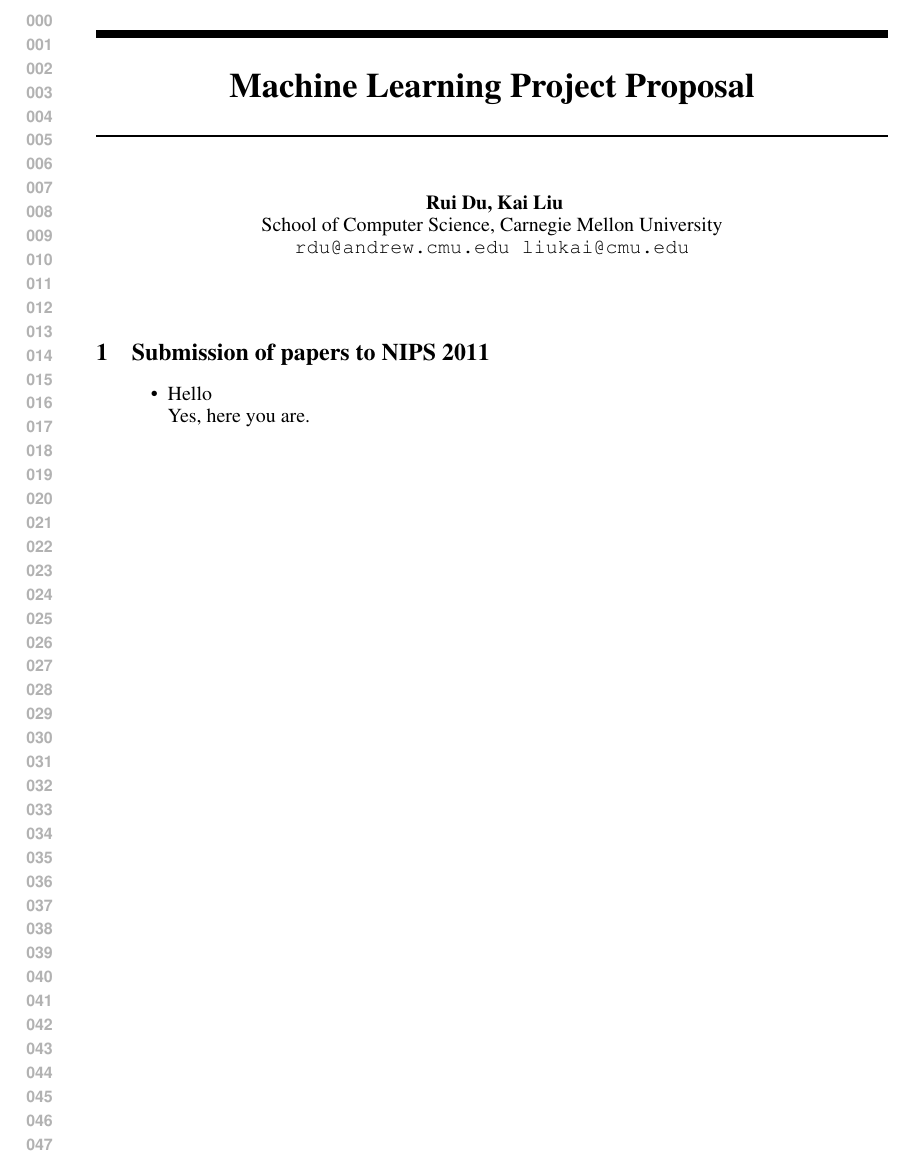
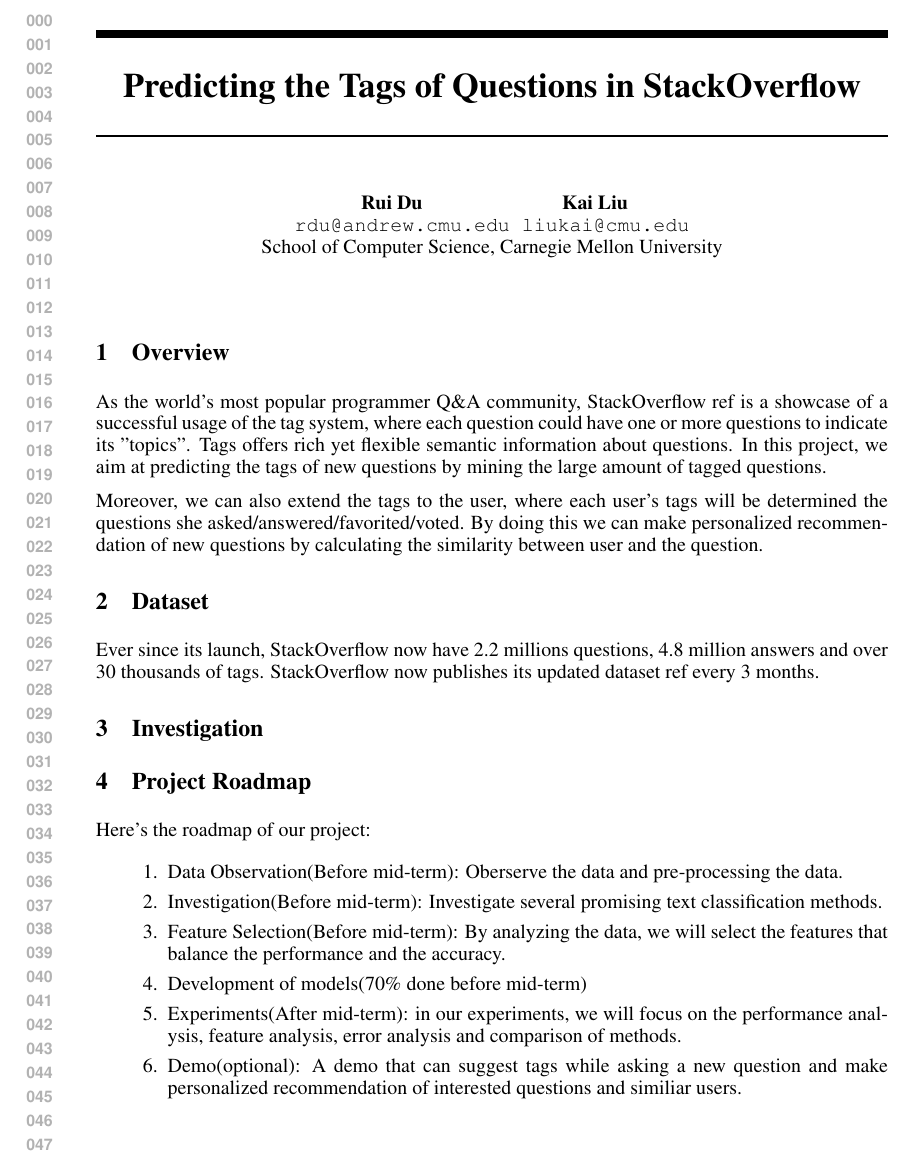
Before and after one commit to StackResys/Stack-Resys, a LaTeX document (doc/proposal/paper/main.tex, which reads doc/proposal/paper/nips11submit_e.sty): part of the page, cut so that both start at the same text. Compiled offline with pdfLaTeX.

Commit message:
draft the proposal

```diff
--- a/doc/proposal/paper/main.tex
+++ b/doc/proposal/paper/main.tex
@@ -2,5 +2,4 @@
 \usepackage{nips11submit_e,times}
 %\documentstyle[nips10submit_09,times,art10]{article} % For LaTeX 2.09
 
-
-\title{Machine Learning Project Proposal}
+\title{Predicting the Tags of Questions in StackOverflow}
@@ -23,12 +11,34 @@
 
 \begin{document}
 
+\maketitle
+\section{Overview}
+As the world's most popular programmer Q\&A community, StackOverflow {ref} is a showcase of a successful usage of the tag system, where each question could have one or more questions to indicate its "topics". Tags offers rich yet flexible semantic information about questions. In this project, we aim at predicting the tags of new questions by mining the large amount of tagged questions.
 
-\maketitle
+Moreover, we can also extend the tags to the user, where each user's tags will be determined the questions she asked/answered/favorited/voted. By doing this we can make personalized recommendation of new questions by calculating the similarity between user and the question.
 
-\section{Submission of papers to NIPS 2011}
-\begin{itemize}
-\item Hello\\
-Yes, here you are.
-\end {itemize}
+\section{Dataset}
+Ever since its launch, StackOverflow now have 2.2 millions questions, 4.8 million answers and over 30 thousands of tags. StackOverflow now publishes its updated dataset {ref} every 3 months.
+
+\section{Investigation}
+% Naïve Bayes
+% Decision Tree
+% Decision rule classifiers
+% Logistic Regression
+% Linear Regression
+% Example-based k-NN classifier
+% Rocchio classifier
+% Neural Networks
+% Support Vector Machines
+
+\section{Project Roadmap}
+Here's the roadmap of our project:
+\begin{enumerate}
+    \item Data Observation(Before mid-term): Oberserve the data and pre-processing the data.
+    \item Investigation(Before mid-term): Investigate several promising text classification methods.
+    \item Feature Selection(Before mid-term): By analyzing the data, we will select the features that balance the performance and the accuracy.
+    \item Development of models(70\% done before mid-term)
+    \item Experiments(After mid-term): in our experiments, we will focus on the performance analysis, feature analysis, error analysis and comparison of methods.
+    \item Demo(optional): A demo that can suggest tags while asking a new question and make personalized recommendation of interested questions and similiar users.
+\end{enumerate}
 \end{document}
--- a/doc/proposal/paper/nips11submit_e.sty
+++ b/doc/proposal/paper/nips11submit_e.sty
@@ -91,9 +91,9 @@
     \begin{tabular}[t]{c}\bf\rule{\z@}{24pt}\@author\end{tabular}%
 \else
      \begin{tabular}[t]{c}\bf\rule{\z@}{24pt}
-Rui Du, Kai Liu \\
+Rui Du\quad \quad \quad \quad \quad \quad \quad  Kai Liu \\
+\texttt{rdu@andrew.cmu.edu liukai@cmu.edu} \\
 School of Computer Science, Carnegie Mellon University \\
-\texttt{rdu@andrew.cmu.edu    liukai@cmu.edu} \\
 \end{tabular}%
 \fi
 \vskip 0.3in minus 0.1in}}
```
Also changed, not shown: doc/proposal/paper/main.tex (11 more changed lines).
